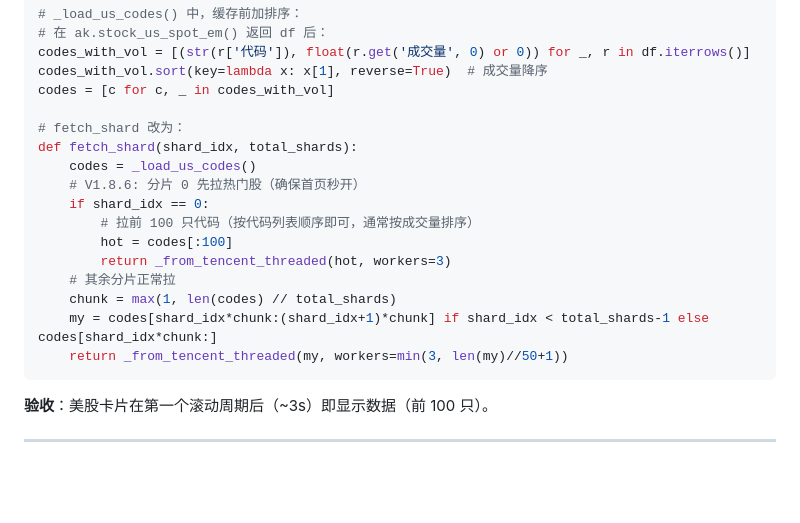
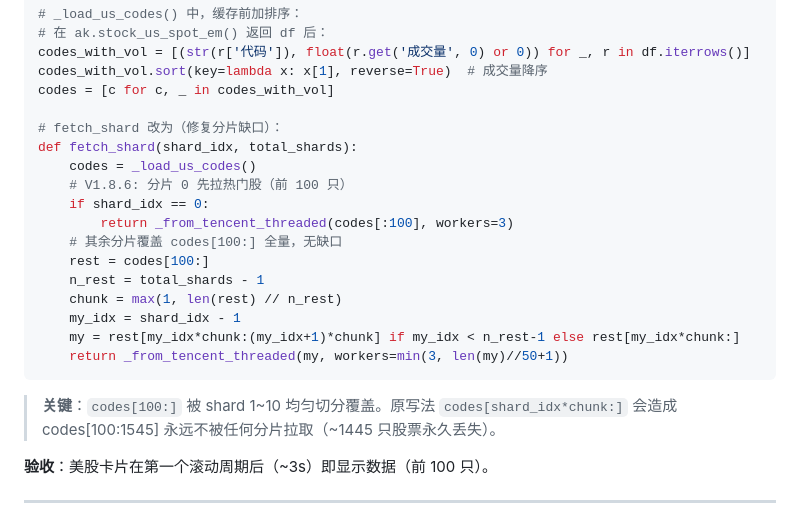
Before and after one commit to OldCat263/MarketView, a Markdown page: docs/V1.8.6-秒开实施指令.md, the part around the change. Rendered like a GitHub page; blank space fills up the shorter version.

````diff
--- a/docs/V1.8.6-秒开实施指令.md
+++ b/docs/V1.8.6-秒开实施指令.md
@@ -153,19 +153,22 @@ codes_with_vol = [(str(r['代码']), float(r.get('成交量', 0) or 0)) for _, r
 codes_with_vol.sort(key=lambda x: x[1], reverse=True)  # 成交量降序
 codes = [c for c, _ in codes_with_vol]
 
-# fetch_shard 改为：
+# fetch_shard 改为（修复分片缺口）：
 def fetch_shard(shard_idx, total_shards):
     codes = _load_us_codes()
-    # V1.8.6: 分片 0 先拉热门股（确保首页秒开）
+    # V1.8.6: 分片 0 先拉热门股（前 100 只）
     if shard_idx == 0:
-        # 拉前 100 只代码（按代码列表顺序即可，通常按成交量排序）
-        hot = codes[:100]
-        return _from_tencent_threaded(hot, workers=3)
-    # 其余分片正常拉
-    chunk = max(1, len(codes) // total_shards)
-    my = codes[shard_idx*chunk:(shard_idx+1)*chunk] if shard_idx < total_shards-1 else codes[shard_idx*chunk:]
+        return _from_tencent_threaded(codes[:100], workers=3)
+    # 其余分片覆盖 codes[100:] 全量，无缺口
+    rest = codes[100:]
+    n_rest = total_shards - 1
+    chunk = max(1, len(rest) // n_rest)
+    my_idx = shard_idx - 1
+    my = rest[my_idx*chunk:(my_idx+1)*chunk] if my_idx < n_rest-1 else rest[my_idx*chunk:]
     return _from_tencent_threaded(my, workers=min(3, len(my)//50+1))
 ```
+
+> **关键**：`codes[100:]` 被 shard 1~10 均匀切分覆盖。原写法 `codes[shard_idx*chunk:]` 会造成 codes[100:1545] 永远不被任何分片拉取（~1445 只股票永久丢失）。
 
 **验收**：美股卡片在第一个滚动周期后（~3s）即显示数据（前 100 只）。
 
````
Also changed, not shown: docs/V1.8.5-实施指令.md (+46 -8 lines).
